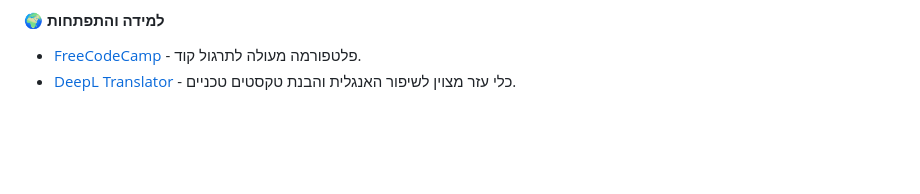
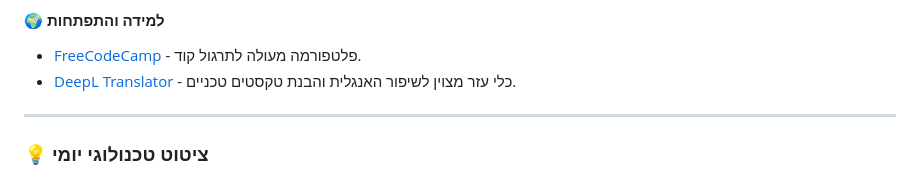
Before and after one commit to shhgabay/shhgabay, a Markdown page: README.md, the part around the change. Drawn GitHub-style; blank space fills up the shorter version.

```diff
--- a/README.md
+++ b/README.md
@@ -60,3 +60,7 @@ Here are some ideas to get you started:
 #### 🌍 למידה והתפתחות
 * [FreeCodeCamp](https://www.freecodecamp.org/) - פלטפורמה מעולה לתרגול קוד.
 * [DeepL Translator](https://www.deepl.com/translator) - כלי עזר מצוין לשיפור האנגלית והבנת טקסטים טכניים.
+
+
+---
+### 💡 ציטוט טכנולוגי יומי
```
